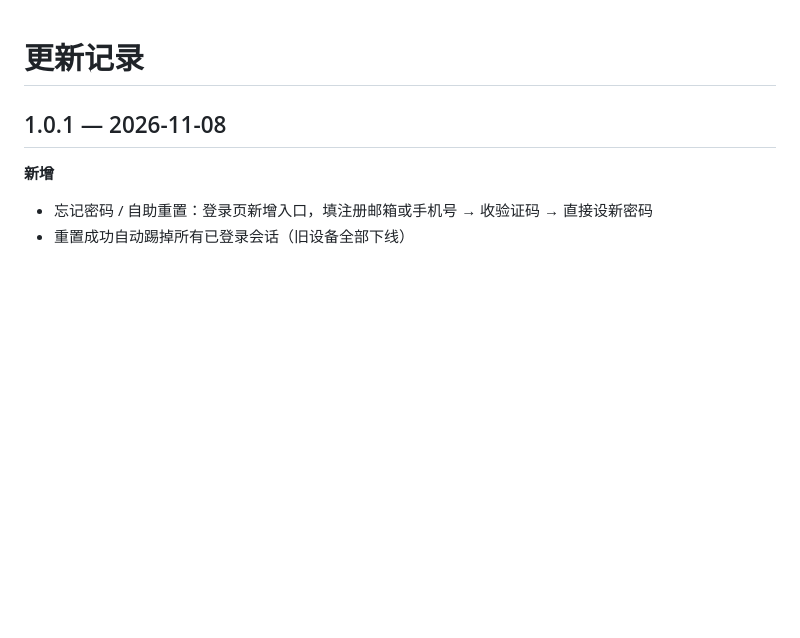
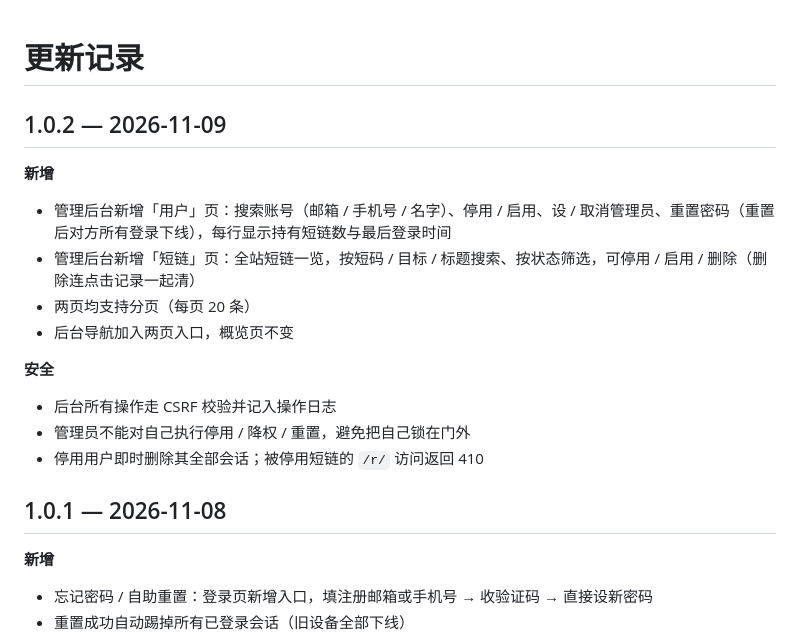
Before and after one commit to fulkawa/fulklink, a Markdown page: CHANGELOG.md, the part around the change. GitHub-like rendering; blank space fills up the shorter version.

```diff
--- a/CHANGELOG.md
+++ b/CHANGELOG.md
@@ -1,4 +1,19 @@
 # 更新记录
+
+## 1.0.2 — 2026-11-09
+
+**新增**
+
+- 管理后台新增「用户」页：搜索账号（邮箱 / 手机号 / 名字）、停用 / 启用、设 / 取消管理员、重置密码（重置后对方所有登录下线），每行显示持有短链数与最后登录时间
+- 管理后台新增「短链」页：全站短链一览，按短码 / 目标 / 标题搜索、按状态筛选，可停用 / 启用 / 删除（删除连点击记录一起清）
+- 两页均支持分页（每页 20 条）
+- 后台导航加入两页入口，概览页不变
+
+**安全**
+
+- 后台所有操作走 CSRF 校验并记入操作日志
+- 管理员不能对自己执行停用 / 降权 / 重置，避免把自己锁在门外
+- 停用用户即时删除其全部会话；被停用短链的 `/r/` 访问返回 410
 
 ## 1.0.1 — 2026-11-08
 
```
Also changed, not shown: README.md (+4 -2 lines), docs/shots/06-admin-users.png (added), docs/shots/07-admin-links.png (added), 7 other files.
